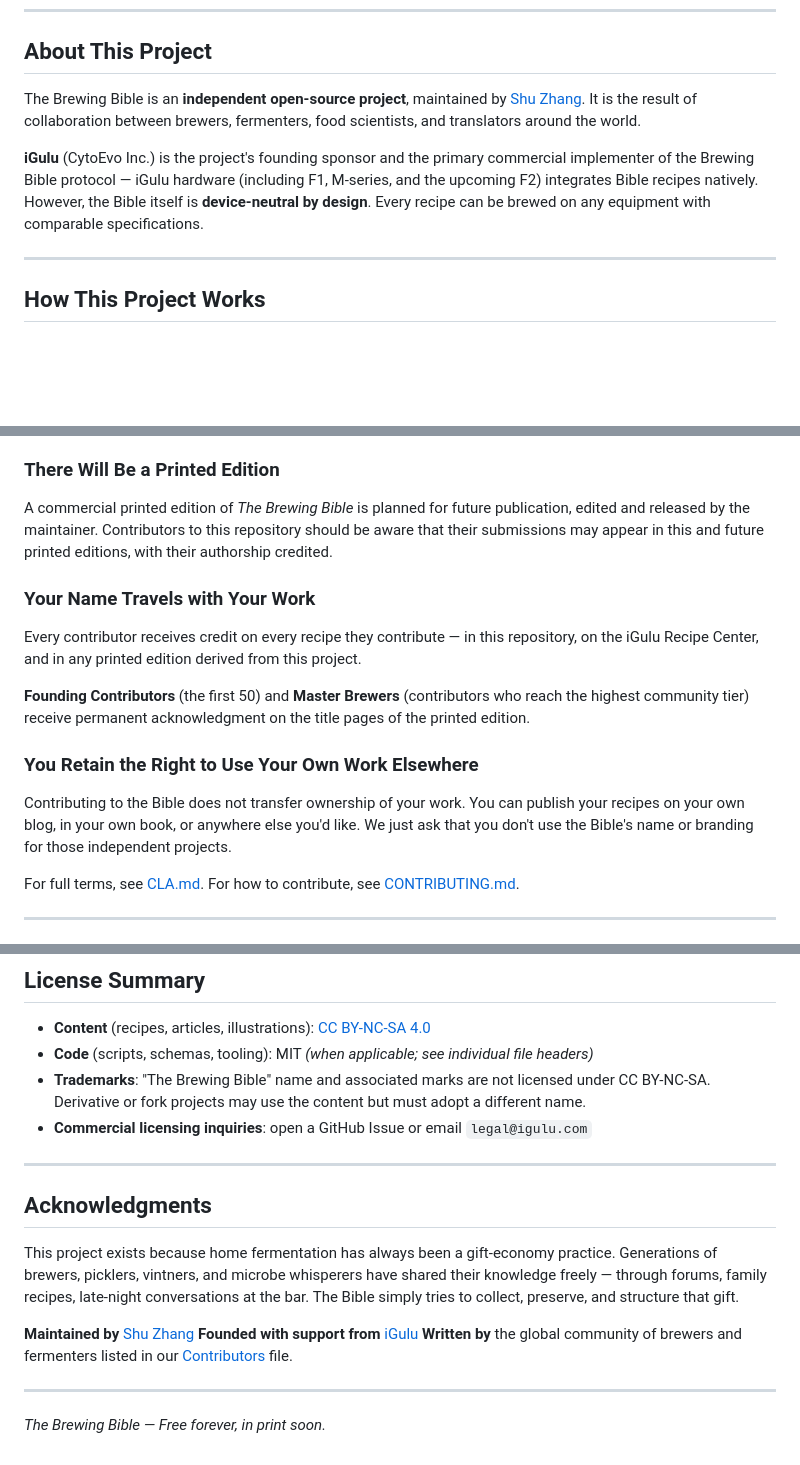
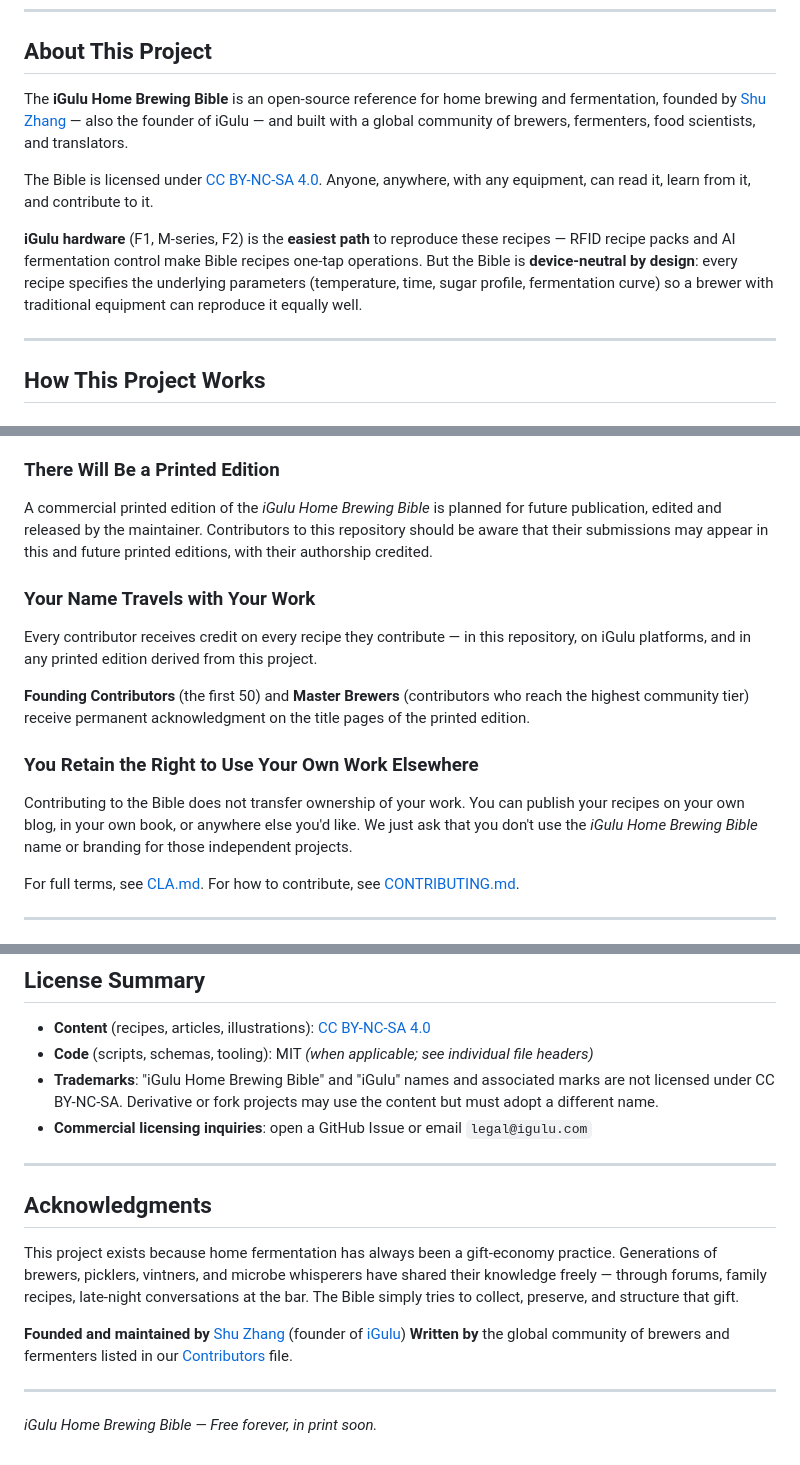
Before and after one commit to ShuZhang-Brewing/igulu-home-brewing-bible, a Markdown page: README.md, 3 parts joined by grey strips. Rendered like a GitHub page; blank space fills up the shorter version.

Commit message:
Rename README to iGulu Home Brewing Bible, identify Shu Zhang as iGulu founder

```diff
--- a/README.md
+++ b/README.md
@@ -23,9 +23,11 @@ The world's first open-source home brewing and fermentation knowledge base. 1,00
 
 ## About This Project
 
-The Brewing Bible is an **independent open-source project**, maintained by [Shu Zhang](https://github.com/iGulu666). It is the result of collaboration between brewers, fermenters, food scientists, and translators around the world.
+The **iGulu Home Brewing Bible** is an open-source reference for home brewing and fermentation, founded by [Shu Zhang](https://github.com/iGulu666) — also the founder of iGulu — and built with a global community of brewers, fermenters, food scientists, and translators.
 
-**iGulu** (CytoEvo Inc.) is the project's founding sponsor and the primary commercial implementer of the Brewing Bible protocol — iGulu hardware (including F1, M-series, and the upcoming F2) integrates Bible recipes natively. However, the Bible itself is **device-neutral by design**. Every recipe can be brewed on any equipment with comparable specifications.
+The Bible is licensed under [CC BY-NC-SA 4.0](./LICENSE). Anyone, anywhere, with any equipment, can read it, learn from it, and contribute to it.
+
+**iGulu hardware** (F1, M-series, F2) is the **easiest path** to reproduce these recipes — RFID recipe packs and AI fermentation control make Bible recipes one-tap operations. But the Bible is **device-neutral by design**: every recipe specifies the underlying parameters (temperature, time, sugar profile, fermentation curve) so a brewer with traditional equipment can reproduce it equally well.
 
 ---
 
@@ -48,17 +50,17 @@ Provided that you:
 
 ### There Will Be a Printed Edition
 
-A commercial printed edition of *The Brewing Bible* is planned for future publication, edited and released by the maintainer. Contributors to this repository should be aware that their submissions may appear in this and future printed editions, with their authorship credited.
+A commercial printed edition of the *iGulu Home Brewing Bible* is planned for future publication, edited and released by the maintainer. Contributors to this repository should be aware that their submissions may appear in this and future printed editions, with their authorship credited.
 
 ### Your Name Travels with Your Work
 
-Every contributor receives credit on every recipe they contribute — in this repository, on the iGulu Recipe Center, and in any printed edition derived from this project.
+Every contributor receives credit on every recipe they contribute — in this repository, on iGulu platforms, and in any printed edition derived from this project.
 
 **Founding Contributors** (the first 50) and **Master Brewers** (contributors who reach the highest community tier) receive permanent acknowledgment on the title pages of the printed edition.
 
 ### You Retain the Right to Use Your Own Work Elsewhere
 
-Contributing to the Bible does not transfer ownership of your work. You can publish your recipes on your own blog, in your own book, or anywhere else you'd like. We just ask that you don't use the Bible's name or branding for those independent projects.
+Contributing to the Bible does not transfer ownership of your work. You can publish your recipes on your own blog, in your own book, or anywhere else you'd like. We just ask that you don't use the *iGulu Home Brewing Bible* name or branding for those independent projects.
 
 For full terms, see [CLA.md](./CLA.md). For how to contribute, see [CONTRIBUTING.md](./CONTRIBUTING.md).
 
@@ -108,7 +110,7 @@ Full details: [CONTRIBUTING.md](./CONTRIBUTING.md).
 
 - **Content** (recipes, articles, illustrations): [CC BY-NC-SA 4.0](./LICENSE)
 - **Code** (scripts, schemas, tooling): MIT *(when applicable; see individual file headers)*
-- **Trademarks**: "The Brewing Bible" name and associated marks are not licensed under CC BY-NC-SA. Derivative or fork projects may use the content but must adopt a different name.
+- **Trademarks**: "iGulu Home Brewing Bible" and "iGulu" names and associated marks are not licensed under CC BY-NC-SA. Derivative or fork projects may use the content but must adopt a different name.
 - **Commercial licensing inquiries**: open a GitHub Issue or email `legal@igulu.com`
 
 ---
@@ -117,10 +119,9 @@ Full details: [CONTRIBUTING.md](./CONTRIBUTING.md).
 
 This project exists because home fermentation has always been a gift-economy practice. Generations of brewers, picklers, vintners, and microbe whisperers have shared their knowledge freely — through forums, family recipes, late-night conversations at the bar. The Bible simply tries to collect, preserve, and structure that gift.
 
-**Maintained by** [Shu Zhang](https://github.com/iGulu666)
-**Founded with support from** [iGulu](https://igulu.com)
+**Founded and maintained by** [Shu Zhang](https://github.com/iGulu666) (founder of [iGulu](https://igulu.com))
 **Written by** the global community of brewers and fermenters listed in our [Contributors](./CONTRIBUTORS.md) file.
 
 ---
 
-*The Brewing Bible — Free forever, in print soon.*
+*iGulu Home Brewing Bible — Free forever, in print soon.*
```
Also changed, not shown: other parts of README.md (+2 -2 lines).
